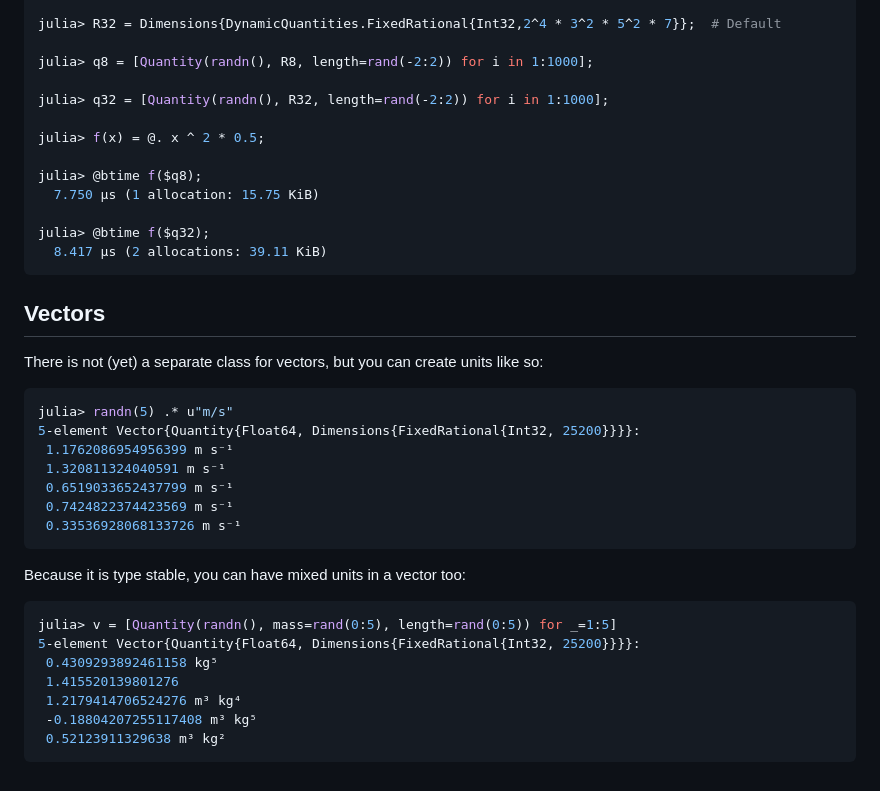
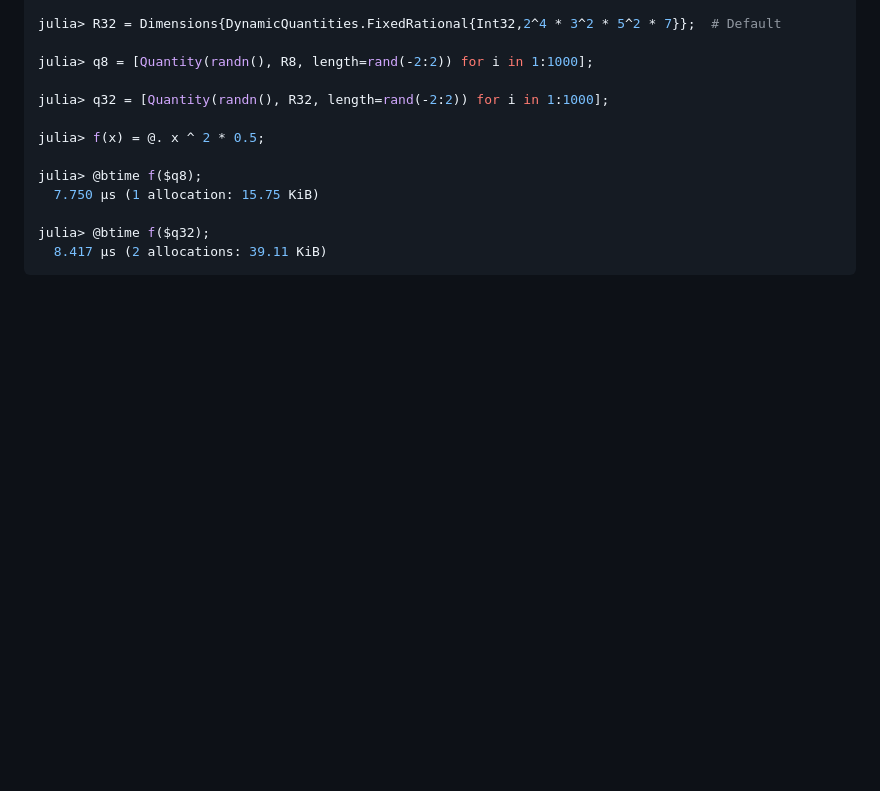
Before and after one commit to SymbolicML/DynamicQuantities.jl, a Markdown page: README.md, the part around the change printed below. GitHub-like rendering; blank space fills up the shorter version.

````diff
--- a/README.md
+++ b/README.md
@@ -281,30 +324,3 @@ julia> @btime f($q8);
 julia> @btime f($q32);
   8.417 μs (2 allocations: 39.11 KiB)
 ```
-
-## Vectors
-
-There is not (yet) a separate class for vectors, but you can create units
-like so:
-
-```julia
-julia> randn(5) .* u"m/s"
-5-element Vector{Quantity{Float64, Dimensions{FixedRational{Int32, 25200}}}}:
- 1.1762086954956399 m s⁻¹
- 1.320811324040591 m s⁻¹
- 0.6519033652437799 m s⁻¹
- 0.7424822374423569 m s⁻¹
- 0.33536928068133726 m s⁻¹
-```
-
-Because it is type stable, you can have mixed units in a vector too:
-
-```julia
-julia> v = [Quantity(randn(), mass=rand(0:5), length=rand(0:5)) for _=1:5]
-5-element Vector{Quantity{Float64, Dimensions{FixedRational{Int32, 25200}}}}:
- 0.4309293892461158 kg⁵
- 1.415520139801276
- 1.2179414706524276 m³ kg⁴
- -0.18804207255117408 m³ kg⁵
- 0.52123911329638 m³ kg²
-```
````
Also changed, not shown: other parts of README.md (+43 -0 lines).
